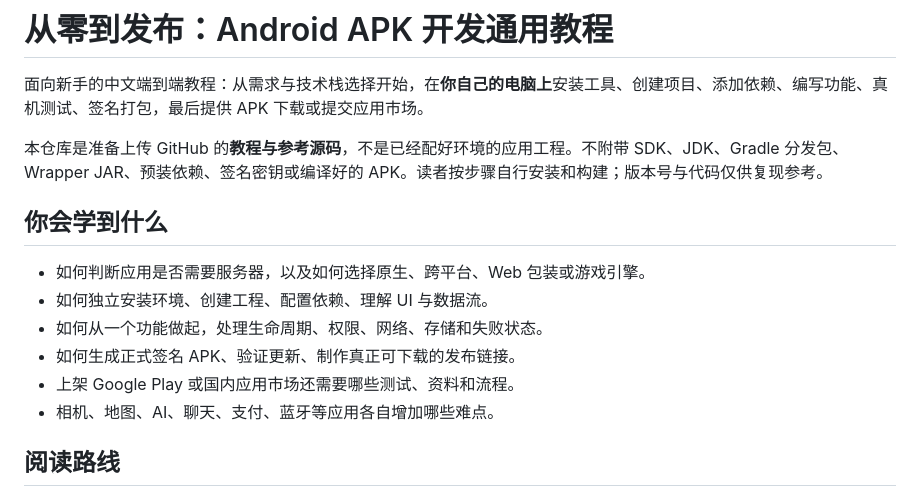
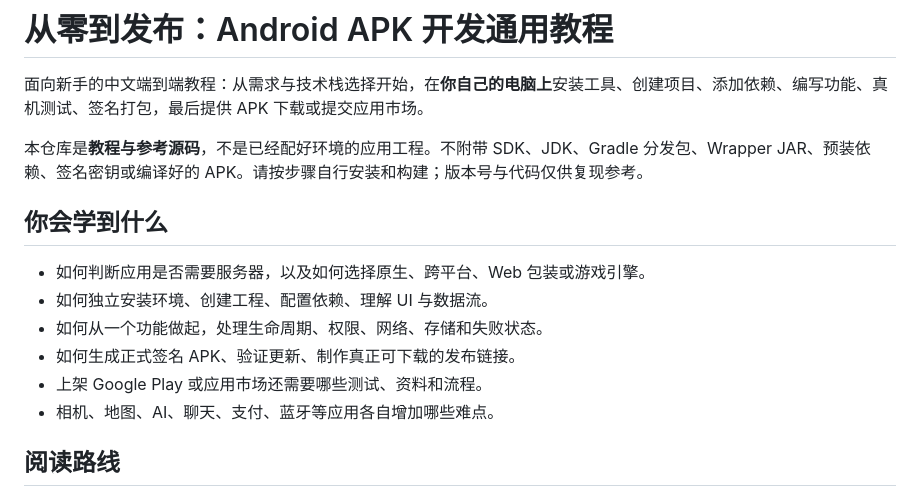
Before and after one commit to AcSg999/android-apk-tutorial, a Markdown page: README.md, the part around the change. Rendered like a GitHub page.

Commit message:
Update README for clarity on repository purpose

```diff
--- a/README.md
+++ b/README.md
@@ -2,7 +2,7 @@
 
 面向新手的中文端到端教程：从需求与技术栈选择开始，在**你自己的电脑上**安装工具、创建项目、添加依赖、编写功能、真机测试、签名打包，最后提供 APK 下载或提交应用市场。
 
-本仓库是准备上传 GitHub 的**教程与参考源码**，不是已经配好环境的应用工程。不附带 SDK、JDK、Gradle 分发包、Wrapper JAR、预装依赖、签名密钥或编译好的 APK。读者按步骤自行安装和构建；版本号与代码仅供复现参考。
+本仓库是**教程与参考源码**，不是已经配好环境的应用工程。不附带 SDK、JDK、Gradle 分发包、Wrapper JAR、预装依赖、签名密钥或编译好的 APK。请按步骤自行安装和构建；版本号与代码仅供复现参考。
 
 ## 你会学到什么
 
@@ -10,7 +10,7 @@
 - 如何独立安装环境、创建工程、配置依赖、理解 UI 与数据流。
 - 如何从一个功能做起，处理生命周期、权限、网络、存储和失败状态。
 - 如何生成正式签名 APK、验证更新、制作真正可下载的发布链接。
-- 上架 Google Play 或国内应用市场还需要哪些测试、资料和流程。
+- 上架 Google Play 或应用市场还需要哪些测试、资料和流程。
 - 相机、地图、AI、聊天、支付、蓝牙等应用各自增加哪些难点。
 
 ## 阅读路线
```
